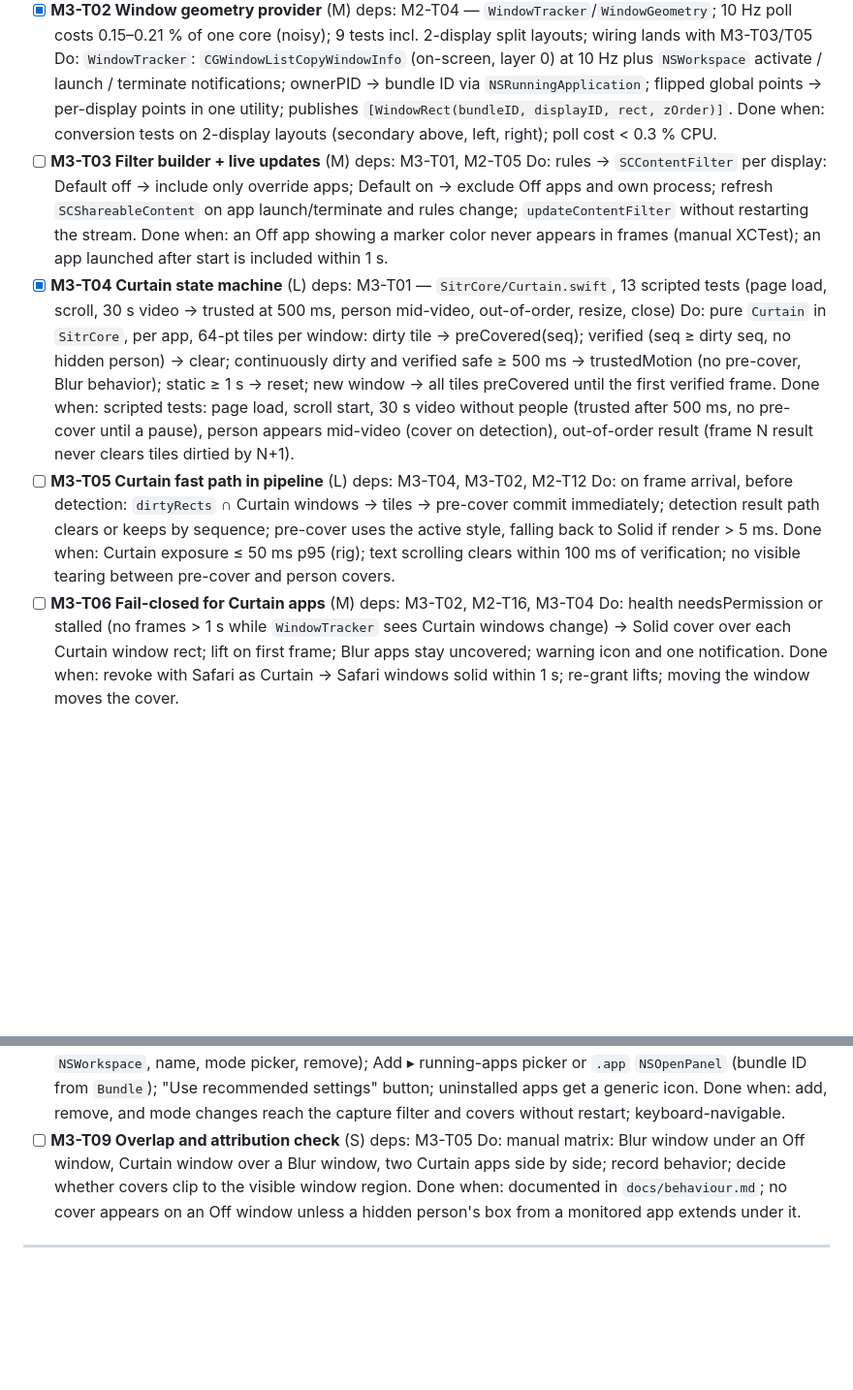
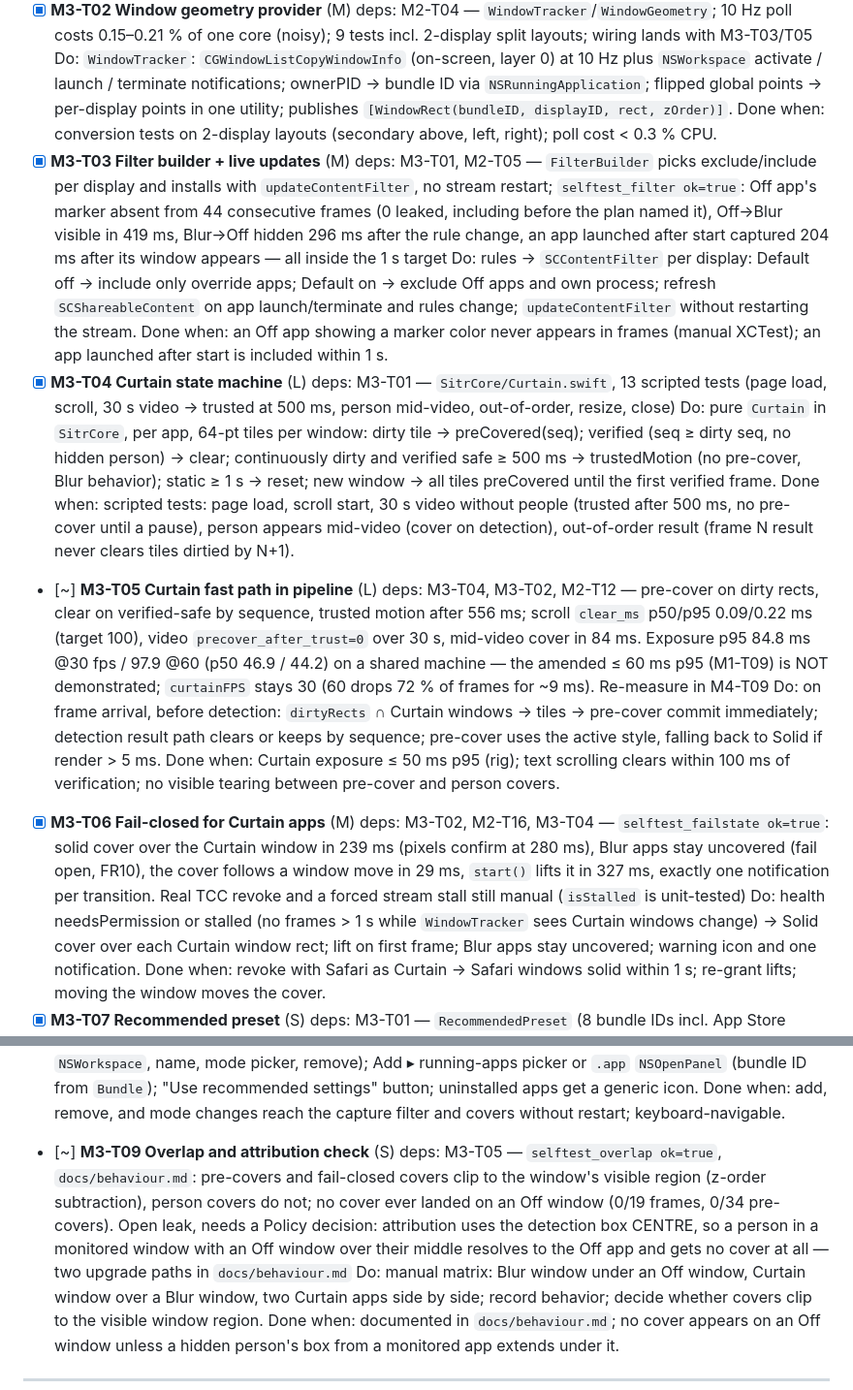
Before and after one commit to haithamassoli/Sitr, a Markdown page: docs/tasks.md, 2 parts joined by grey strips. Shown at 97% size. Rendered like a GitHub page; blank space fills up the shorter version.

Commit message:
tasks: tick M3-T03/T06, mark M3-T05/T09 partial (exposure p95, centre attribution)
Co-Authored-By: Claude Opus 5 (1M context) <noreply@anthropic.com>
Claude-Session: https://claude.ai/code/session_01GjqG5ChNqWpuugkUWxS2GH

```diff
--- a/docs/tasks.md
+++ b/docs/tasks.md
@@ -126,16 +126,16 @@ Exit: Curtain exposure ≤ 50 ms p95; YouTube without people in Safari-as-Curtai
 - [x] **M3-T02 Window geometry provider** (M) deps: M2-T04 — `WindowTracker`/`WindowGeometry`; 10 Hz poll costs 0.15–0.21 % of one core (noisy); 9 tests incl. 2-display split layouts; wiring lands with M3-T03/T05
   Do: `WindowTracker`: `CGWindowListCopyWindowInfo` (on-screen, layer 0) at 10 Hz plus `NSWorkspace` activate / launch / terminate notifications; ownerPID → bundle ID via `NSRunningApplication`; flipped global points → per-display points in one utility; publishes `[WindowRect(bundleID, displayID, rect, zOrder)]`.
   Done when: conversion tests on 2-display layouts (secondary above, left, right); poll cost < 0.3 % CPU.
-- [ ] **M3-T03 Filter builder + live updates** (M) deps: M3-T01, M2-T05
+- [x] **M3-T03 Filter builder + live updates** (M) deps: M3-T01, M2-T05 — `FilterBuilder` picks exclude/include per display and installs with `updateContentFilter`, no stream restart; `selftest_filter ok=true`: Off app's marker absent from 44 consecutive frames (0 leaked, including before the plan named it), Off→Blur visible in 419 ms, Blur→Off hidden 296 ms after the rule change, an app launched after start captured 204 ms after its window appears — all inside the 1 s target
   Do: rules → `SCContentFilter` per display: Default off → include only override apps; Default on → exclude Off apps and own process; refresh `SCShareableContent` on app launch/terminate and rules change; `updateContentFilter` without restarting the stream.
   Done when: an Off app showing a marker color never appears in frames (manual XCTest); an app launched after start is included within 1 s.
 - [x] **M3-T04 Curtain state machine** (L) deps: M3-T01 — `SitrCore/Curtain.swift`, 13 scripted tests (page load, scroll, 30 s video → trusted at 500 ms, person mid-video, out-of-order, resize, close)
   Do: pure `Curtain` in `SitrCore`, per app, 64-pt tiles per window: dirty tile → preCovered(seq); verified (seq ≥ dirty seq, no hidden person) → clear; continuously dirty and verified safe ≥ 500 ms → trustedMotion (no pre-cover, Blur behavior); static ≥ 1 s → reset; new window → all tiles preCovered until the first verified frame.
   Done when: scripted tests: page load, scroll start, 30 s video without people (trusted after 500 ms, no pre-cover until a pause), person appears mid-video (cover on detection), out-of-order result (frame N result never clears tiles dirtied by N+1).
-- [ ] **M3-T05 Curtain fast path in pipeline** (L) deps: M3-T04, M3-T02, M2-T12
+- [~] **M3-T05 Curtain fast path in pipeline** (L) deps: M3-T04, M3-T02, M2-T12 — pre-cover on dirty rects, clear on verified-safe by sequence, trusted motion after 556 ms; scroll `clear_ms` p50/p95 0.09/0.22 ms (target 100), video `precover_after_trust=0` over 30 s, mid-video cover in 84 ms. Exposure p95 84.8 ms @30 fps / 97.9 @60 (p50 46.9 / 44.2) on a shared machine — the amended ≤ 60 ms p95 (M1-T09) is NOT demonstrated; `curtainFPS` stays 30 (60 drops 72 % of frames for ~9 ms). Re-measure in M4-T09
   Do: on frame arrival, before detection: `dirtyRects` ∩ Curtain windows → tiles → pre-cover commit immediately; detection result path clears or keeps by sequence; pre-cover uses the active style, falling back to Solid if render > 5 ms.
   Done when: Curtain exposure ≤ 50 ms p95 (rig); text scrolling clears within 100 ms of verification; no visible tearing between pre-cover and person covers.
-- [ ] **M3-T06 Fail-closed for Curtain apps** (M) deps: M3-T02, M2-T16, M3-T04
+- [x] **M3-T06 Fail-closed for Curtain apps** (M) deps: M3-T02, M2-T16, M3-T04 — `selftest_failstate ok=true`: solid cover over the Curtain window in 239 ms (pixels confirm at 280 ms), Blur apps stay uncovered (fail open, FR10), the cover follows a window move in 29 ms, `start()` lifts it in 327 ms, exactly one notification per transition. Real TCC revoke and a forced stream stall still manual (`isStalled` is unit-tested)
   Do: health needsPermission or stalled (no frames > 1 s while `WindowTracker` sees Curtain windows change) → Solid cover over each Curtain window rect; lift on first frame; Blur apps stay uncovered; warning icon and one notification.
   Done when: revoke with Safari as Curtain → Safari windows solid within 1 s; re-grant lifts; moving the window moves the cover.
 - [x] **M3-T07 Recommended preset** (S) deps: M3-T01 — `RecommendedPreset` (8 bundle IDs incl. App Store Telegram `com.tdesktop.Telegram`; Safari/Chrome/Arc/WhatsApp/Discord verified on this Mac); 5 tests
@@ -144,7 +144,7 @@ Exit: Curtain exposure ≤ 50 ms p95; YouTube without people in Safari-as-Curtai
 - [x] **M3-T08 Rules UI** (L) deps: M3-T01, M3-T07 — Protection tab: Default Rule picker, overrides table (icons, mode, remove), Add ▸ running apps / .app panel, preset button; edits reach covers + `rules.json` (tested); capture-filter side lands in M3-T03
   Do: Settings › Protection: Default Rule picker; overrides table (icon via `NSWorkspace`, name, mode picker, remove); Add ▸ running-apps picker or `.app` `NSOpenPanel` (bundle ID from `Bundle`); "Use recommended settings" button; uninstalled apps get a generic icon.
   Done when: add, remove, and mode changes reach the capture filter and covers without restart; keyboard-navigable.
-- [ ] **M3-T09 Overlap and attribution check** (S) deps: M3-T05
+- [~] **M3-T09 Overlap and attribution check** (S) deps: M3-T05 — `selftest_overlap ok=true`, `docs/behaviour.md`: pre-covers and fail-closed covers clip to the window's visible region (z-order subtraction), person covers do not; no cover ever landed on an Off window (0/19 frames, 0/34 pre-covers). Open leak, needs a Policy decision: attribution uses the detection box CENTRE, so a person in a monitored window with an Off window over their middle resolves to the Off app and gets no cover at all — two upgrade paths in `docs/behaviour.md`
   Do: manual matrix: Blur window under an Off window, Curtain window over a Blur window, two Curtain apps side by side; record behavior; decide whether covers clip to the visible window region.
   Done when: documented in `docs/behaviour.md`; no cover appears on an Off window unless a hidden person's box from a monitored app extends under it.
 
```
